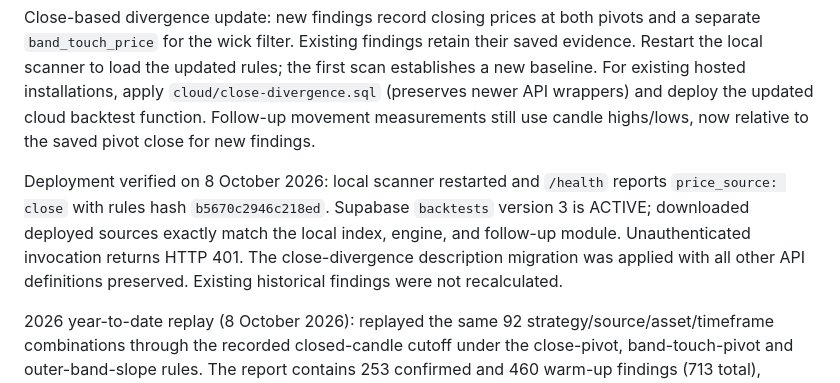
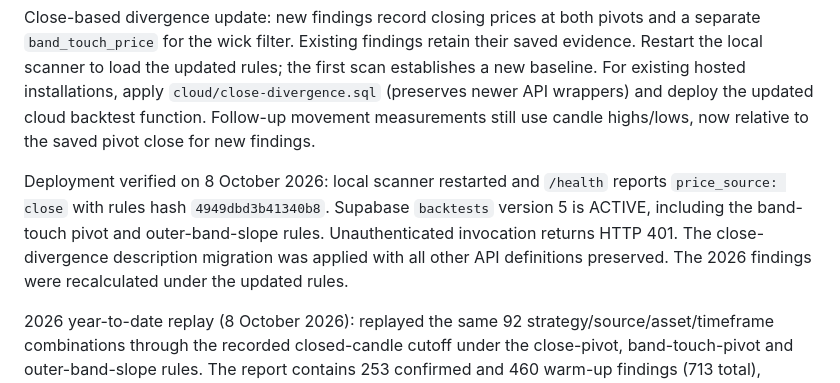
Before and after one commit to idodidodi/trading-bot, a Markdown page: README.md, the part around the change. Rendered like a GitHub page.

Commit message:
Update deployment verification notes

```diff
--- a/README.md
+++ b/README.md
@@ -250,7 +250,7 @@ Local results persist in SQLite. Hosted support requires `cloud/followups.sql`,
 
 Close-based divergence update: new findings record closing prices at both pivots and a separate `band_touch_price` for the wick filter. Existing findings retain their saved evidence. Restart the local scanner to load the updated rules; the first scan establishes a new baseline. For existing hosted installations, apply `cloud/close-divergence.sql` (preserves newer API wrappers) and deploy the updated cloud backtest function. Follow-up movement measurements still use candle highs/lows, now relative to the saved pivot close for new findings.
 
-Deployment verified on 8 October 2026: local scanner restarted and `/health` reports `price_source: close` with rules hash `b5670c2946c218ed`. Supabase `backtests` version 3 is ACTIVE; downloaded deployed sources exactly match the local index, engine, and follow-up module. Unauthenticated invocation returns HTTP 401. The close-divergence description migration was applied with all other API definitions preserved. Existing historical findings were not recalculated.
+Deployment verified on 8 October 2026: local scanner restarted and `/health` reports `price_source: close` with rules hash `4949dbd3b41340b8`. Supabase `backtests` version 5 is ACTIVE, including the band-touch pivot and outer-band-slope rules. Unauthenticated invocation returns HTTP 401. The close-divergence description migration was applied with all other API definitions preserved. The 2026 findings were recalculated under the updated rules.
 
 2026 year-to-date replay (8 October 2026): replayed the same 92 strategy/source/asset/timeframe combinations through the recorded closed-candle cutoff under the close-pivot, band-touch-pivot and outer-band-slope rules. The report contains 253 confirmed and 460 warm-up findings (713 total), including the BTCUSD 4-hour Oct 2–4 bearish divergence. Source candles and report are retained in `data/historical-2026/`; earlier results are in the timestamped recovery backup. Local replay accepts a configured year, and hosted replay reads the current report year and cutoff. Apply `cloud/backtest-period.sql` to keep hosted options aligned.
 
```
